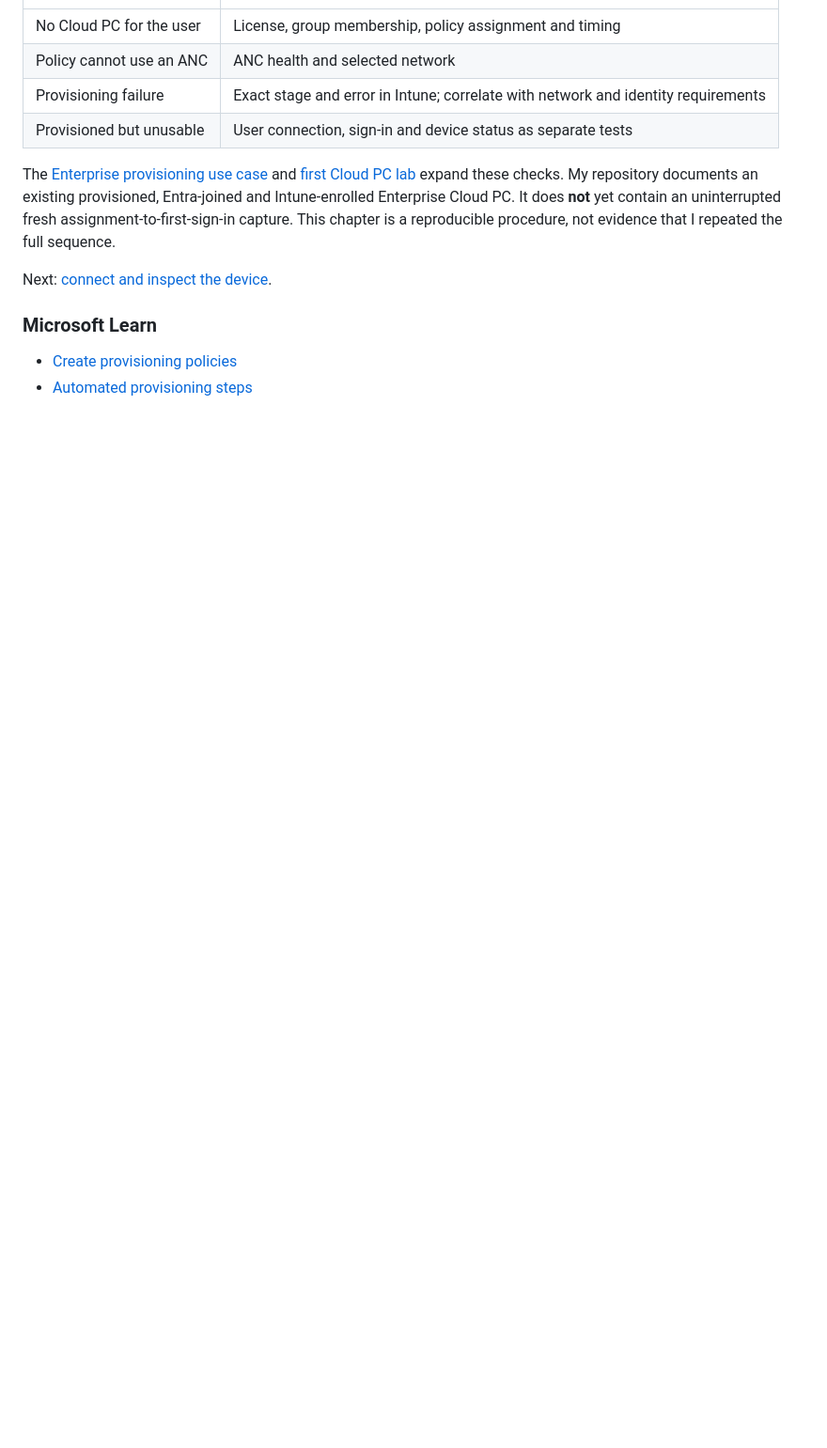
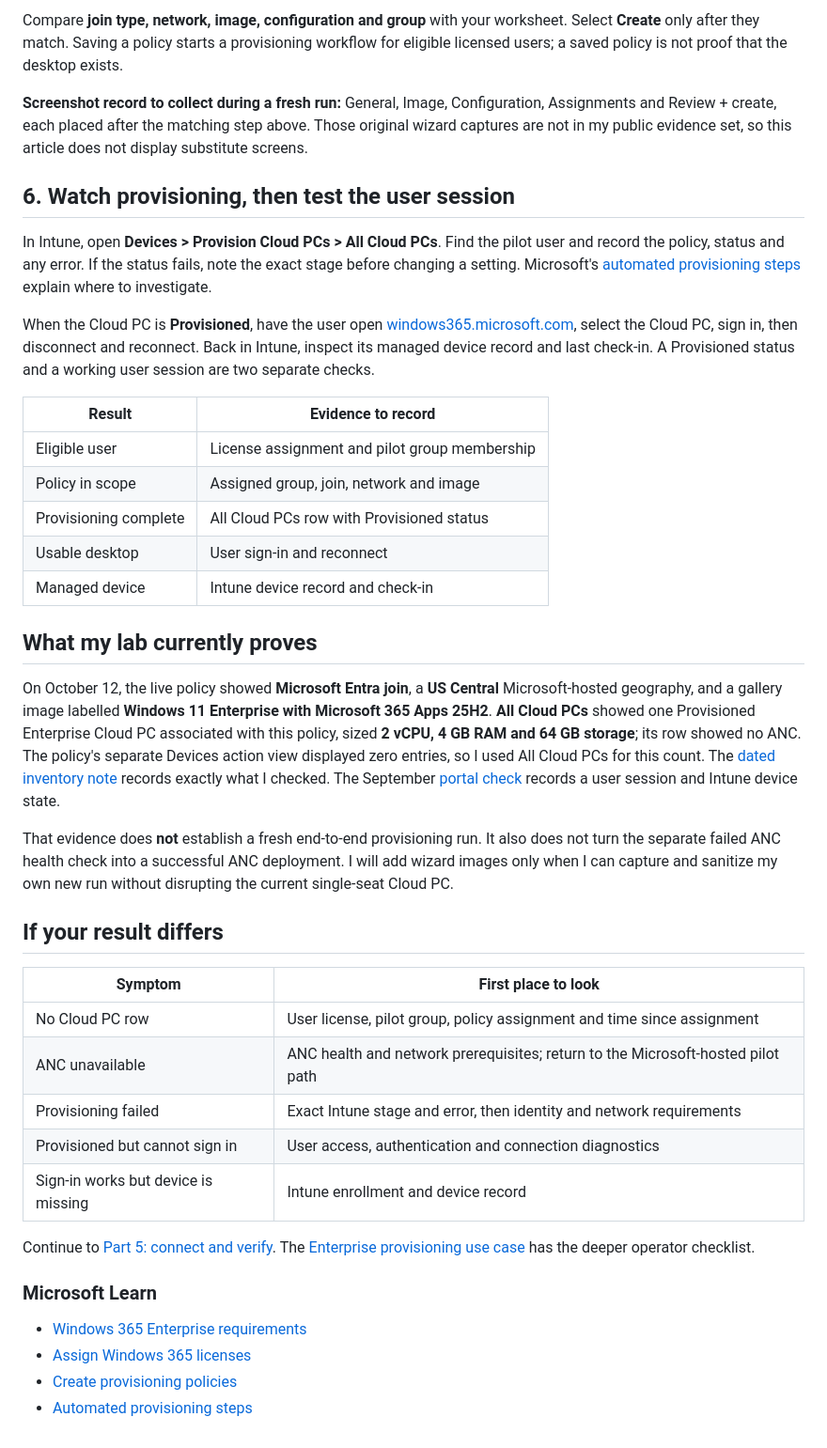
Before and after one commit to AddySidd27/cloud-ai-notes, a Markdown page: src/posts/windows-365-04-provision.md, the part around one of its changes. Shown at 94% size. Drawn GitHub-style; blank space fills up the shorter version.

```diff
--- a/src/posts/windows-365-04-provision.md
+++ b/src/posts/windows-365-04-provision.md
@@ -57,14 +79,42 @@ On October 12, I checked the live policy and inventory again. The existing polic
+Compare **join type, network, image, configuration and group** with your worksheet. Select **Create** only after they match. Saving a policy starts a provisioning workflow for eligible licensed users; a saved policy is not proof that the desktop exists.
+
+**Screenshot record to collect during a fresh run:** General, Image, Configuration, Assignments and Review + create, each placed after the matching step above. Those original wizard captures are not in my public evidence set, so this article does not display substitute screens.
+
+## 6. Watch provisioning, then test the user session
+
+In Intune, open **Devices > Provision Cloud PCs > All Cloud PCs**. Find the pilot user and record the policy, status and any error. If the status fails, note the exact stage before changing a setting. Microsoft's [automated provisioning steps](https://learn.microsoft.com/en-us/windows-365/enterprise/automated-provisioning-steps) explain where to investigate.
+
+When the Cloud PC is **Provisioned**, have the user open [windows365.microsoft.com](https://windows365.microsoft.com/), select the Cloud PC, sign in, then disconnect and reconnect. Back in Intune, inspect its managed device record and last check-in. A Provisioned status and a working user session are two separate checks.
+
+| Result | Evidence to record |
 | --- | --- |
-| No Cloud PC for the user | License, group membership, policy assignment and timing |
-| Policy cannot use an ANC | ANC health and selected network |
-| Provisioning failure | Exact stage and error in Intune; correlate with network and identity requirements |
-| Provisioned but unusable | User connection, sign-in and device status as separate tests |
+| Eligible user | License assignment and pilot group membership |
+| Policy in scope | Assigned group, join, network and image |
+| Provisioning complete | All Cloud PCs row with Provisioned status |
+| Usable desktop | User sign-in and reconnect |
+| Managed device | Intune device record and check-in |
 
-The [Enterprise provisioning use case](https://github.com/AddySidd27/Windows365-enterprise-engineering/blob/main/use-cases/UC-02-enterprise-provisioning.md) and [first Cloud PC lab](https://github.com/AddySidd27/Windows365-enterprise-engineering/blob/main/docs/02-first-cloud-pc-lab.md) expand these checks. My repository documents an existing provisioned, Entra-joined and Intune-enrolled Enterprise Cloud PC. It does **not** yet contain an uninterrupted fresh assignment-to-first-sign-in capture. This chapter is a reproducible procedure, not evidence that I repeated the full sequence.
+## What my lab currently proves
 
-Next: [connect and inspect the device](/windows-365/connect-verify/).
+On October 12, the live policy showed **Microsoft Entra join**, a **US Central** Microsoft-hosted geography, and a gallery image labelled **Windows 11 Enterprise with Microsoft 365 Apps 25H2**. **All Cloud PCs** showed one Provisioned Enterprise Cloud PC associated with this policy, sized **2 vCPU, 4 GB RAM and 64 GB storage**; its row showed no ANC. The policy's separate Devices action view displayed zero entries, so I used All Cloud PCs for this count. The [dated inventory note](https://github.com/AddySidd27/Windows365-enterprise-engineering/blob/main/evidence/UC-02-2026-10-12-enterprise-policy-inventory.md) records exactly what I checked. The September [portal check](https://github.com/AddySidd27/Windows365-enterprise-engineering/blob/main/evidence/UC-02-2026-09-24-portal-check.md) records a user session and Intune device state.
+
+That evidence does **not** establish a fresh end-to-end provisioning run. It also does not turn the separate failed ANC health check into a successful ANC deployment. I will add wizard images only when I can capture and sanitize my own new run without disrupting the current single-seat Cloud PC.
+
+## If your result differs
+
+| Symptom | First place to look |
+| --- | --- |
+| No Cloud PC row | User license, pilot group, policy assignment and time since assignment |
+| ANC unavailable | ANC health and network prerequisites; return to the Microsoft-hosted pilot path |
+| Provisioning failed | Exact Intune stage and error, then identity and network requirements |
+| Provisioned but cannot sign in | User access, authentication and connection diagnostics |
+| Sign-in works but device is missing | Intune enrollment and device record |
+
+Continue to [Part 5: connect and verify](/windows-365/connect-verify/). The [Enterprise provisioning use case](https://github.com/AddySidd27/Windows365-enterprise-engineering/blob/main/use-cases/UC-02-enterprise-provisioning.md) has the deeper operator checklist.
 
 ### Microsoft Learn
 
+- [Windows 365 Enterprise requirements](https://learn.microsoft.com/en-us/windows-365/enterprise/requirements)
+- [Assign Windows 365 licenses](https://learn.microsoft.com/en-us/windows-365/enterprise/assign-licenses)
 - [Create provisioning policies](https://learn.microsoft.com/en-us/windows-365/enterprise/create-provisioning-policy)
 - [Automated provisioning steps](https://learn.microsoft.com/en-us/windows-365/enterprise/automated-provisioning-steps)
```
Also changed, not shown: other parts of src/posts/windows-365-04-provision.md (+52 -30 lines).
